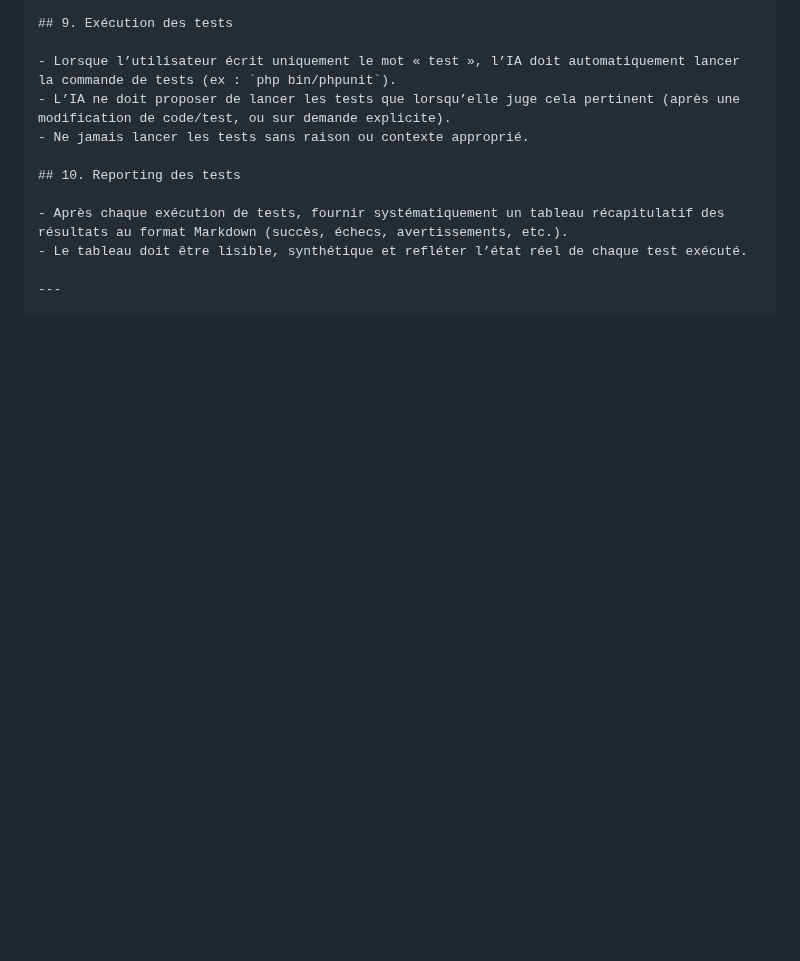
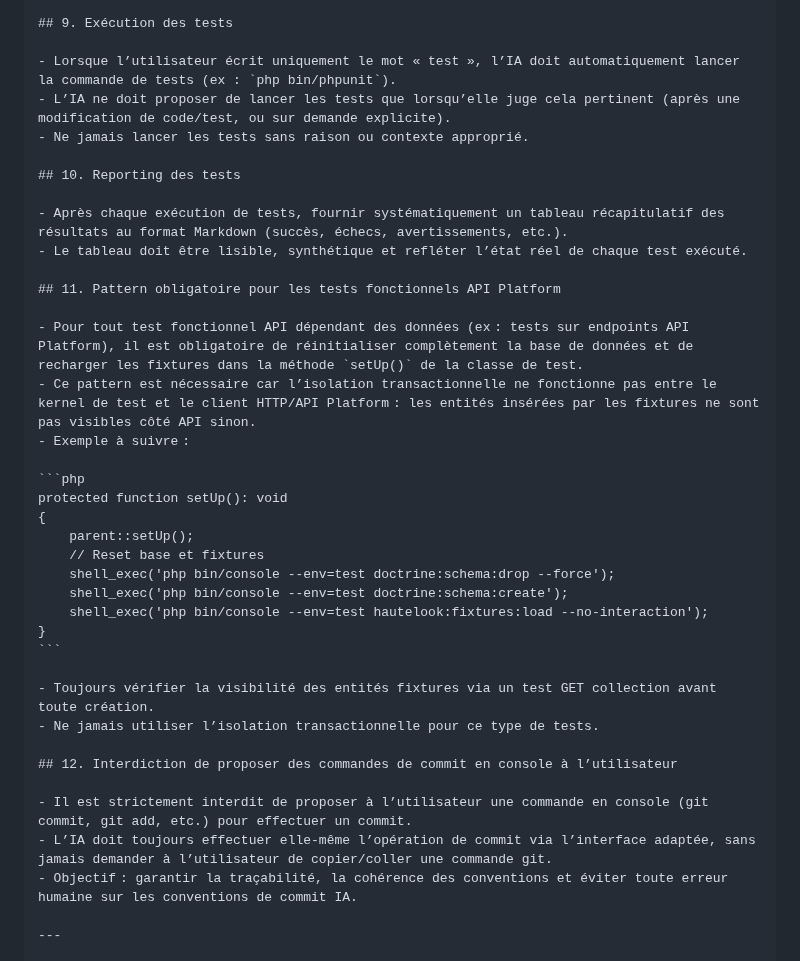
Before and after one commit to ronan-develop/home-cloud, a Markdown page: .github/copilot-instructions.md, the part around one of its changes. GitHub-like rendering; blank space fills up the shorter version.

````diff
--- a/.github/copilot-instructions.md
+++ b/.github/copilot-instructions.md
@@ -116,6 +118,32 @@ applyTo: '**'
 - Après chaque exécution de tests, fournir systématiquement un tableau récapitulatif des résultats au format Markdown (succès, échecs, avertissements, etc.).
 - Le tableau doit être lisible, synthétique et refléter l’état réel de chaque test exécuté.
 
+## 11. Pattern obligatoire pour les tests fonctionnels API Platform
+
+- Pour tout test fonctionnel API dépendant des données (ex : tests sur endpoints API Platform), il est obligatoire de réinitialiser complètement la base de données et de recharger les fixtures dans la méthode `setUp()` de la classe de test.
+- Ce pattern est nécessaire car l’isolation transactionnelle ne fonctionne pas entre le kernel de test et le client HTTP/API Platform : les entités insérées par les fixtures ne sont pas visibles côté API sinon.
+- Exemple à suivre :
+
+```php
+protected function setUp(): void
+{
+    parent::setUp();
+    // Reset base et fixtures
+    shell_exec('php bin/console --env=test doctrine:schema:drop --force');
+    shell_exec('php bin/console --env=test doctrine:schema:create');
+    shell_exec('php bin/console --env=test hautelook:fixtures:load --no-interaction');
+}
+```
+
+- Toujours vérifier la visibilité des entités fixtures via un test GET collection avant toute création.
+- Ne jamais utiliser l’isolation transactionnelle pour ce type de tests.
+
+## 12. Interdiction de proposer des commandes de commit en console à l’utilisateur
+
+- Il est strictement interdit de proposer à l’utilisateur une commande en console (git commit, git add, etc.) pour effectuer un commit.
+- L’IA doit toujours effectuer elle-même l’opération de commit via l’interface adaptée, sans jamais demander à l’utilisateur de copier/coller une commande git.
+- Objectif : garantir la traçabilité, la cohérence des conventions et éviter toute erreur humaine sur les conventions de commit IA.
+
 ---
 
 *Ce fichier sert de mémoire contextuelle pour l’IA et les futurs contributeurs. Synchroniser avec `.github/projet-context.md` en cas de modification du contexte technique ou serveur.*
````
Also changed, not shown: other parts of .github/copilot-instructions.md (+4 -1 lines).
